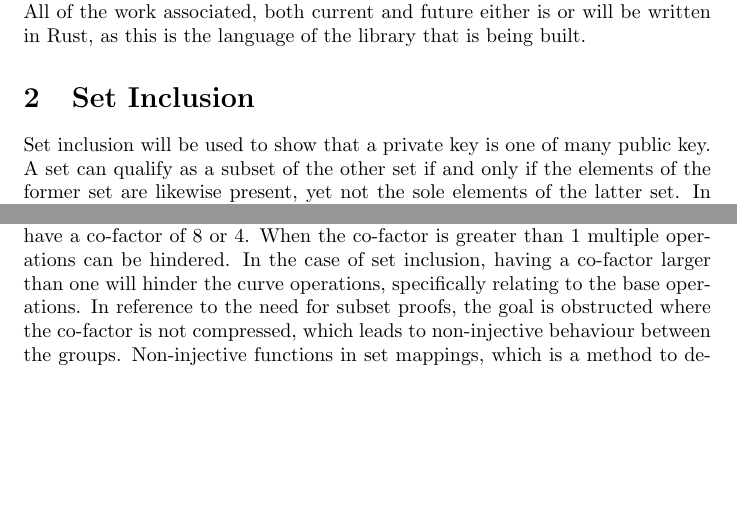
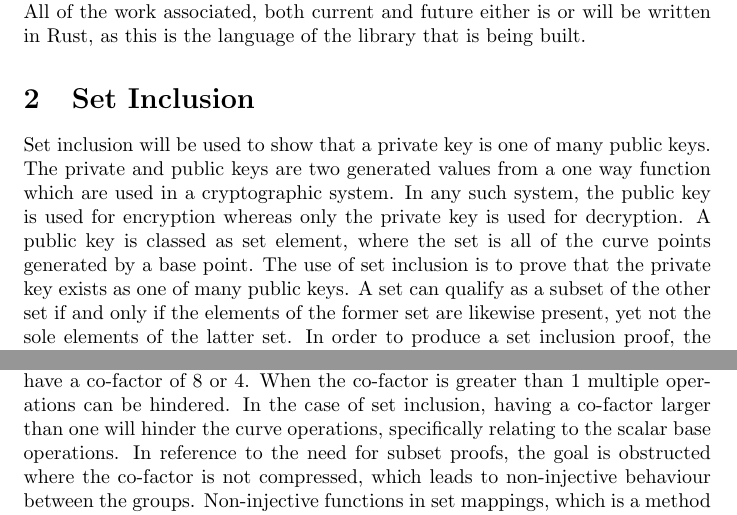
Before and after one commit to dusk-network/dusk-zerocaf, a LaTeX paper (docs/main.tex): two parts of pages 3 and 6 of 12, joined at a grey line, cut so that both start at the same text, the shorter picture padded with empty space. Compiled offline with pdfLaTeX.

Commit message:
Update the Zerocaf paper.

```diff
--- a/docs/main.tex
+++ b/docs/main.tex
@@ -5,7 +5,7 @@
 \graphicspath{ {images/} }
 \newcommand{\Mod}[1]{\ (\mathrm{mod}\ #1)}
 
-\title{zerocaf: Short ring signatures with Bulletproofs}
+\title{Zerocaf: Short ring signatures with Bulletproofs}
 \author{
   Carlos Perez\\
   Dusk Foundation\footnote{https://dusk.network/}\\
@@ -40,12 +38,10 @@ zerocaf is one of the cryptographic protocols built by, and implemented within,
 \newpage
 
 \section{Introduction}
-
-The construction and use of elliptic curves is paramount to many cryptographic protocols. Elliptic curves are among the fastest performing primitives where the discrete logarithm problem is hard, which is why they are regarded dominant in the field of cryptography. As the field of cryptography advances, elliptic curves have been proved to be unparalleled in their use as a cryptographic system at which speed and security are two of the most outstanding features. zerocaf uses elliptic curves for both private and public key generation, these keys are used in conjunction with zero-knowledge proofs to show how they relate to one another. By creating proofs which show a private key exists in one of many public keys, it is possible to perform cryptographic functions on just the private key, which requires significantly less computational effort but is applicable to all of the keys.  To understand the theory and some of the practical applications of elliptic curves and their operations in a stand alone context, or their workings with other cryptographic tools, it is important to familiarise with the difference in utility of various elliptic curves. From a greater understanding of these curves, many of the goals in this current project of Dusk will become apparent.  The curve implementation and the choice for certain novel methods can be seen holistically with all the aspects discussed in this paper and as part of a wider pragmatic solution to one of the aspects of the Dusk network, which is to perform elliptic curve cryptography inside of a circuit. \\
+The construction and use of elliptic curves is paramount to many cryptographic protocols. Elliptic curves are among the fastest performing primitives where the discrete logarithm problem is hard, which is why they are regarded dominant in the field of cryptography. As the field of cryptography advances, elliptic curves have been proved to be unparalleled in their use as a cryptographic system at which speed and security are two of the most outstanding features. Zerocaf uses elliptic curves for both private and public key generation, these keys are used in conjunction with zero-knowledge proofs to show how they relate to one another. By creating proofs which show a private key exists in one of many public keys, it is possible to perform cryptographic functions on just the private key, which requires significantly less computational effort but is applicable to all of the keys.  To understand the theory and some of the practical applications of elliptic curves and their operations in a stand alone context, or their workings with other cryptographic tools, it is important to familiarise with the difference in utility of various elliptic curves. From a greater understanding of these curves, many of the goals in this current project of Dusk will become apparent.  The curve implementation and the choice for certain novel methods can be seen holistically with all the aspects discussed in this paper and as part of a wider pragmatic solution to one of the aspects of the Dusk network, which is to perform elliptic curve cryptography inside of a circuit. \\
 All of the work associated, both current and future either is or will be written in Rust, as this is the language of the library that is being built.
-
 \section{Set Inclusion}
-Set inclusion will be used to show that a private key is one of many public key. A set can qualify as a subset of the other set if and only if the elements of the former set are likewise present, yet not the sole elements of the latter set. In order to produce a set inclusion proof, the Prover $\mathcal{P}$ has to convince the Verifier $\mathcal{V}$ that a given set is a subset of another set.
+Set inclusion will be used to show that a private key is one of many public keys. The private and public keys are two generated values from a one way function which are used in a cryptographic system. In any such system, the public key is used for encryption whereas only the private key is used for decryption. A public key is classed as set element, where the set is all of the curve points generated by a base point. The use of set inclusion is to prove that the private key exists as one of many public keys. A set can qualify as a subset of the other set if and only if the elements of the former set are likewise present, yet not the sole elements of the latter set. In order to produce a set inclusion proof, the Prover $\mathcal{P}$ has to convince the Verifier $\mathcal{V}$ that a given set is a subset of another set.
 \subsection{Example}
 A simplistic example of the logic outlined above is demonstrated hereafter. If:  $$ A={1,3,5} $$
 $$ B={1,5} $$ then \textbf{\textit{B}} is a subset, or \textbf{\textit{‘proper subset’ of A.}}
@@ -87,8 +79,7 @@ Ristretto $[4]$ is a technique that constructs prime-order elliptic curve groups
     \item  A co-factor, denoted by $h$, exists such that the order of the curve is $h \cdot q$ for the large prime $q$
 \end{itemize}
 \hfill \break
-There are various advantages and disadvantages to having a co-factor larger than one, therefore a thorough analysis must be performed,  so that it is known whether or not co-factor manipulation is needed. For all curves, except for Hessian curves, the co-factor is divisible by 4. To become more useful to a broad spectrum of cryptography, Ristretto is apt for a large number of curves, which have a co-factor of 8 or 4. When the co-factor is greater than 1 multiple operations can be hindered. In the case of set inclusion, having a co-factor larger than one will hinder the curve operations, specifically relating to the
-base operations. In reference to the need for subset proofs, the goal is obstructed where the co-factor is not compressed, which leads to non-injective behaviour between the groups. Non-injective functions in set mappings, which is a method to describe whether an element exists in another set or not, affects the operations in proving subsets exists within sets. \\\\
+There are various advantages and disadvantages to having a co-factor larger than one, therefore a thorough analysis must be performed,  so that it is known whether or not co-factor manipulation is needed. For all curves, except for Hessian curves, the co-factor is divisible by 4. To become more useful to a broad spectrum of cryptography, Ristretto is apt for a large number of curves, which have a co-factor of 8 or 4. When the co-factor is greater than 1 multiple operations can be hindered. In the case of set inclusion, having a co-factor larger than one will hinder the curve operations, specifically relating to the scalar base operations. In reference to the need for subset proofs, the goal is obstructed where the co-factor is not compressed, which leads to non-injective behaviour between the groups. Non-injective functions in set mappings, which is a method to describe whether an element exists in another set or not, affects the operations in proving subsets exists within sets. \\\\
 For elliptic curves, any scalar multiplication is a 1 to 1 mapping if the group order is prime. Only in a prime-order group is a random scalar for the operation valid, and it must be in the range 1 to $q$-1. Whereas in a non prime-order group, the adding of a small element can lead to a small subgroup confinement attack$[6]$, which makes it possible to present the same result from different inputs. When implemented, Ristretto acts as a thin layer, which provides a protocol to construct a prime-order group.  \\\\
 To embed a curve into this prime field, the definition that an embedded curve L, is a curve whose base field is defined by the scalar field of another curve, M. In this case, the Doppio curve, which will be eluded to shortly, has a base field which is equal to the scalar field defined by Ristretto255. To visualise how this protocol is performed, when the curve is embedded into the Ristretto scalar field - two arbitrary Edwards points, $P$ and $Q$, may be represented as the equivalent Ristretto points in the Ristretto scalar field. This happens because the Edwards curve is defined over said field. As a method of creating equivalent points, is not dissimilar to how $X$, $Y$, and $Z$ projective coordinates can represent the same $P$ and $Q$ Edwards points for a given Edwards curve. The elements of the created prime-order group, ristretto255, are not curve points, they are simply represented by curve points. For computation understanding, it must be noted that not this prime-order group is not a subgroup of the curve and that there is an unequivocal distinction between the curve points and group elements.
 \section{Equations}
```
Also changed, not shown: docs/Corretto.pdf (deleted), docs/zerocaf.pdf (added), docs/main.tex (15 more changed lines).
